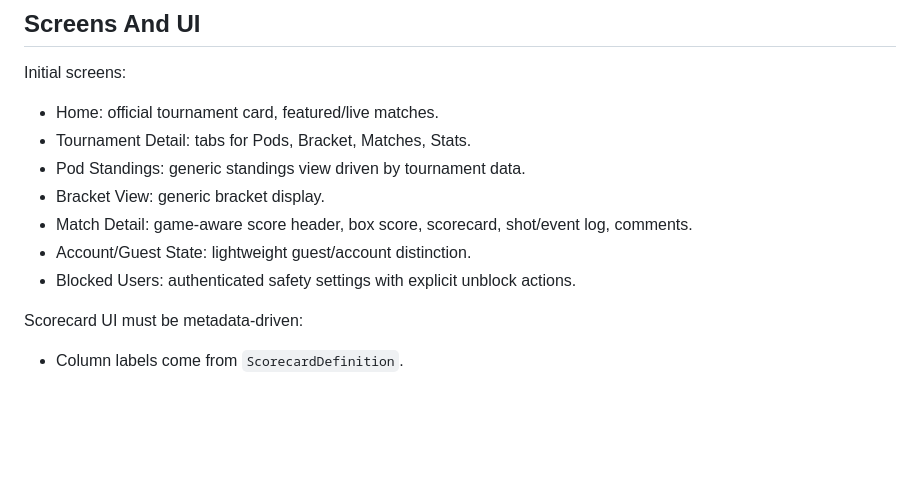
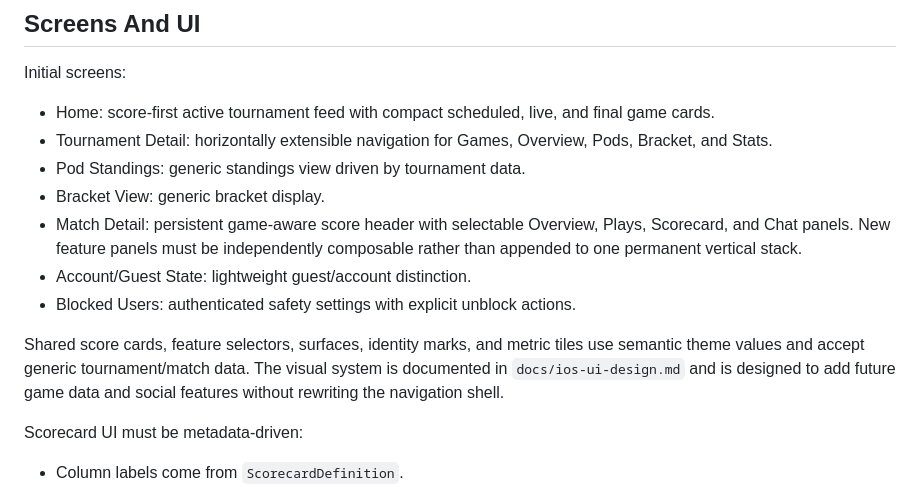
Before and after one commit to EmilioG2004/Ruski-Report, a Markdown page: docs/design-plan.md, the part around the change. Rendered like a GitHub page; blank space fills up the shorter version.

Commit message:
ISSUE 38: Document the extensible iOS UI system
Record the score-first hierarchy, reusable components, Match extension contract, responsive rules, preview scenarios, and required release states.

```diff
--- a/docs/design-plan.md
+++ b/docs/design-plan.md
@@ -184,13 +184,22 @@ Swift access control: default to `private`; use `internal` only across files; us
 
 Initial screens:
 
-- Home: official tournament card, featured/live matches.
-- Tournament Detail: tabs for Pods, Bracket, Matches, Stats.
+- Home: score-first active tournament feed with compact scheduled, live, and
+  final game cards.
+- Tournament Detail: horizontally extensible navigation for Games, Overview,
+  Pods, Bracket, and Stats.
 - Pod Standings: generic standings view driven by tournament data.
 - Bracket View: generic bracket display.
-- Match Detail: game-aware score header, box score, scorecard, shot/event log, comments.
+- Match Detail: persistent game-aware score header with selectable Overview,
+  Plays, Scorecard, and Chat panels. New feature panels must be independently
+  composable rather than appended to one permanent vertical stack.
 - Account/Guest State: lightweight guest/account distinction.
 - Blocked Users: authenticated safety settings with explicit unblock actions.
+
+Shared score cards, feature selectors, surfaces, identity marks, and metric
+tiles use semantic theme values and accept generic tournament/match data. The
+visual system is documented in `docs/ios-ui-design.md` and is designed to add
+future game data and social features without rewriting the navigation shell.
 
 Scorecard UI must be metadata-driven:
 
```
Also changed, not shown: docs/ios-ui-design.md (added, +82 -0 lines).
